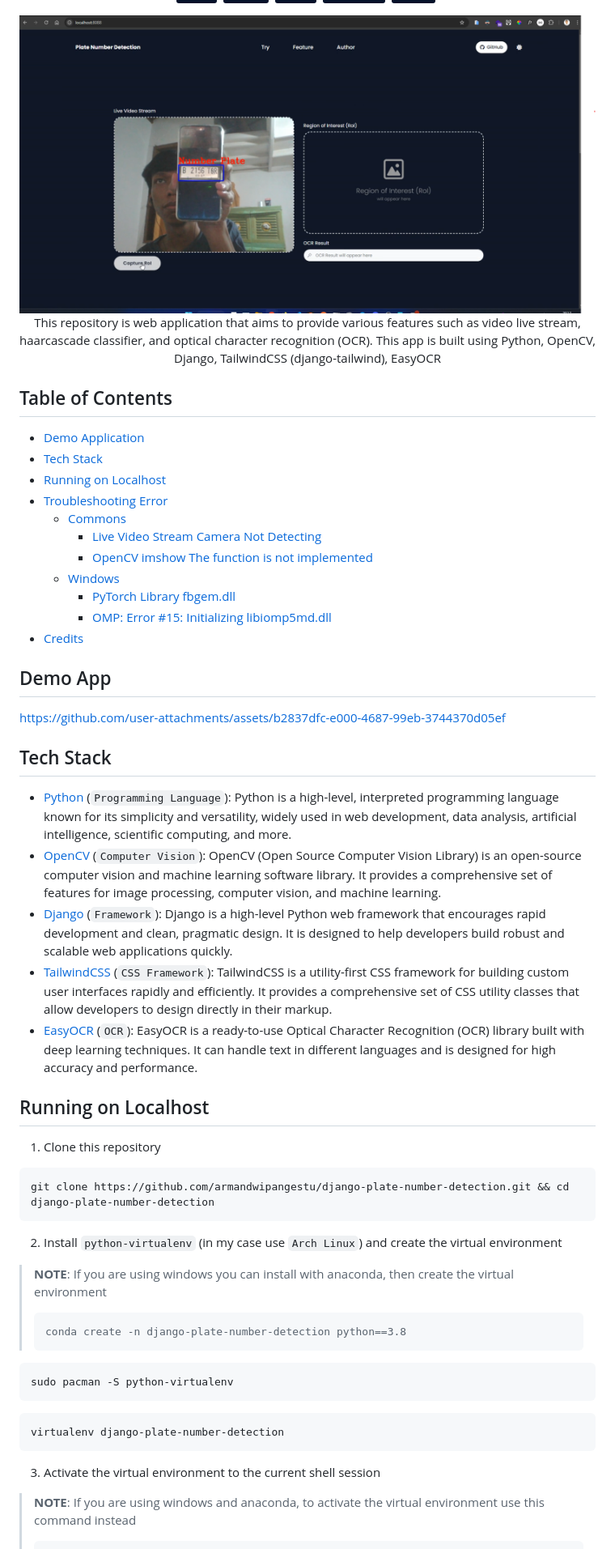
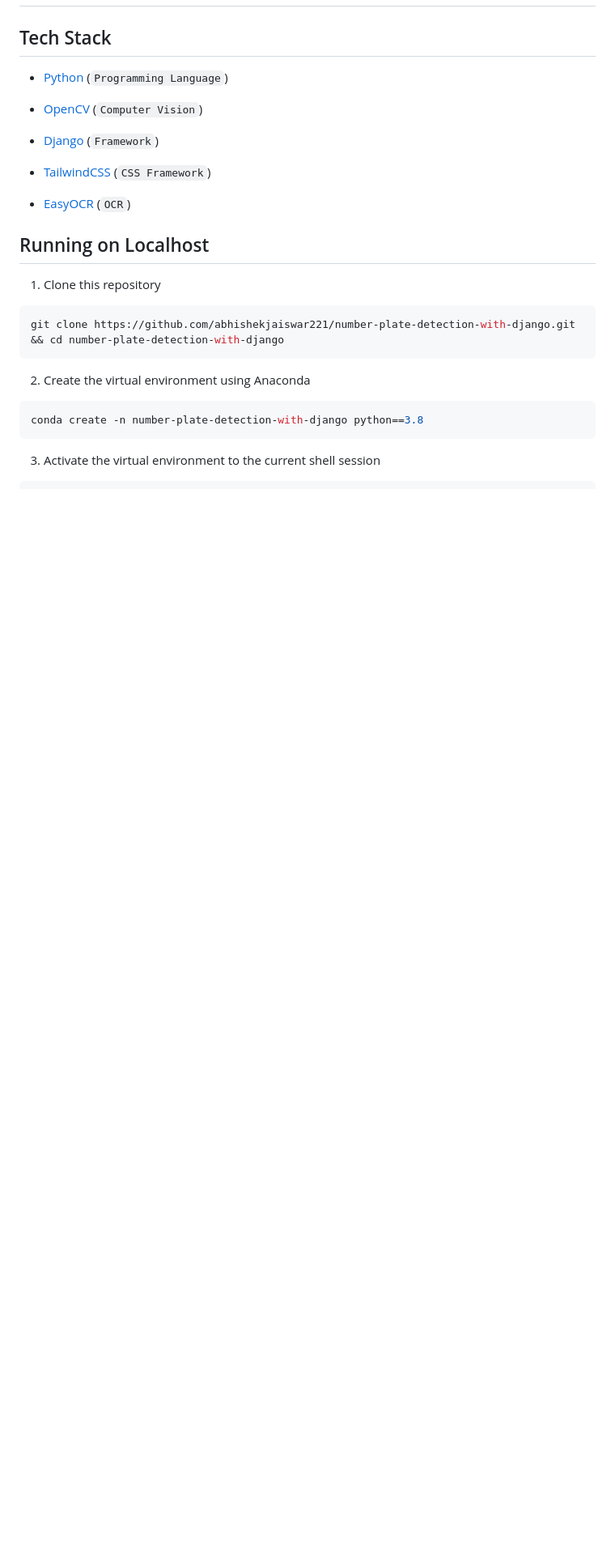
Before and after one commit to abhishekjaiswar221/number-plate-detection-system, a Markdown page: README.md, the part around the change printed below. Shown: that part at 81% size. Drawn GitHub-style; badges without logos; blank space fills up the shorter version.

````diff
--- a/README.md
+++ b/README.md
@@ -8,11 +10,11 @@
 ![TailwindCSS](https://img.shields.io/badge/-TailwindCSS-05122A?style=flat&logo=tailwindcss)&nbsp;
 ![PyTorch](https://img.shields.io/badge/-PyTorch-05122A?style=flat&logo=pytorch)&nbsp;
 
-</div>
+</div> -->
 
-<img src="assets/preview.png" alt="Preview">
+<!-- <img src="assets/preview.png" alt="Preview"> -->
 
-<p align="center">This repository is web application that aims to provide various features such as video live stream, haarcascade classifier, and optical character recognition (OCR). This app is built using Python, OpenCV, Django, TailwindCSS (django-tailwind), EasyOCR</p>
+<!-- <p align="center">This repository is web application that aims to provide various features such as video live stream, haarcascade classifier, and optical character recognition (OCR). This app is built using Python, OpenCV, Django, TailwindCSS (django-tailwind), EasyOCR</p>
 
 ## Table of Contents
 
@@ -26,47 +28,58 @@
     -   [Windows](#windows)
         -   [PyTorch Library fbgem.dll](#pytorch-library-fbgemdll)
         -   [OMP: Error #15: Initializing libiomp5md.dll](#omp-error-15-initializing-libiomp5mddll-but-found-libomp140x86_64dll-already-initialized)
--   [Credits](#credits)
+-   [Credits](#credits) -->
 
-## Demo App
+<!-- ## Demo App
 
-https://github.com/user-attachments/assets/b2837dfc-e000-4687-99eb-3744370d05ef
+https://github.com/user-attachments/assets/b2837dfc-e000-4687-99eb-3744370d05ef -->
 
 ## Tech Stack
 
--   [Python](https://www.python.org) (`Programming Language`): Python is a high-level, interpreted programming language known for its simplicity and versatility, widely used in web development, data analysis, artificial intelligence, scientific computing, and more.
--   [OpenCV](https://opencv.org) (`Computer Vision`): OpenCV (Open Source Computer Vision Library) is an open-source computer vision and machine learning software library. It provides a comprehensive set of features for image processing, computer vision, and machine learning.
--   [Django](https://www.djangoproject.com) (`Framework`): Django is a high-level Python web framework that encourages rapid development and clean, pragmatic design. It is designed to help developers build robust and scalable web applications quickly.
--   [TailwindCSS](https://tailwindcss.com) (`CSS Framework`): TailwindCSS is a utility-first CSS framework for building custom user interfaces rapidly and efficiently. It provides a comprehensive set of CSS utility classes that allow developers to design directly in their markup.
--   [EasyOCR](https://github.com/JaidedAI/EasyOCR) (`OCR`): EasyOCR is a ready-to-use Optical Character Recognition (OCR) library built with deep learning techniques. It can handle text in different languages and is designed for high accuracy and performance.
+-   [Python](https://www.python.org) (`Programming Language`)
+<!-- : Python is a high-level, interpreted programming language known for its simplicity and versatility, widely used in web development, data analysis, artificial intelligence, scientific computing, and more. -->
+-   [OpenCV](https://opencv.org) (`Computer Vision`)
+<!-- : OpenCV (Open Source Computer Vision Library) is an open-source computer vision and machine learning software library. It provides a comprehensive set of features for image processing, computer vision, and machine learning. -->
+-   [Django](https://www.djangoproject.com) (`Framework`)
+<!-- : Django is a high-level Python web framework that encourages rapid development and clean, pragmatic design. It is designed to help developers build robust and scalable web applications quickly. -->
+-   [TailwindCSS](https://tailwindcss.com) (`CSS Framework`)
+<!-- : TailwindCSS is a utility-first CSS framework for building custom user interfaces rapidly and efficiently. It provides a comprehensive set of CSS utility classes that allow developers to design directly in their markup. -->
+-   [EasyOCR](https://github.com/JaidedAI/EasyOCR) (`OCR`)
+<!-- : EasyOCR is a ready-to-use Optical Character Recognition (OCR) library built with deep learning techniques. It can handle text in different languages and is designed for high accuracy and performance. -->
 
 ## Running on Localhost
 
 1. Clone this repository
 
 ```bash
-git clone https://github.com/armandwipangestu/django-plate-number-detection.git && cd django-plate-number-detection
+git clone https://github.com/abhishekjaiswar221/number-plate-detection-with-django.git && cd number-plate-detection-with-django
 ```
 
-2. Install `python-virtualenv` (in my case use `Arch Linux`) and create the virtual environment
+2. Create the virtual environment using Anaconda
+
+```bash
+conda create -n number-plate-detection-with-django python==3.8
+```
+
+<!-- 2. Install `python-virtualenv` (in my case use `Arch Linux`) and create the virtual environment
 
 > **NOTE**: If you are using windows you can install with anaconda, then create the virtual environment
 >
 > ```ps
-> conda create -n django-plate-number-detection python==3.8
-> ```
+> conda create -n number-plate-detection-with-django python==3.8
+> ``` -->
 
-```bash
+<!-- ```bash
 sudo pacman -S python-virtualenv
 ```
 
 ```bash
 virtualenv django-plate-number-detection
-```
+``` -->
 
 3. Activate the virtual environment to the current shell session
 
-> **NOTE**: If you are using windows and anaconda, to activate the virtual environment use this command instead
+<!-- > **NOTE**: If you are using windows and anaconda, to activate the virtual environment use this command instead
 >
 > ```ps
 > conda activate django-plate-number-detection
````
Also changed, not shown: other parts of README.md (+10 -4 lines).
